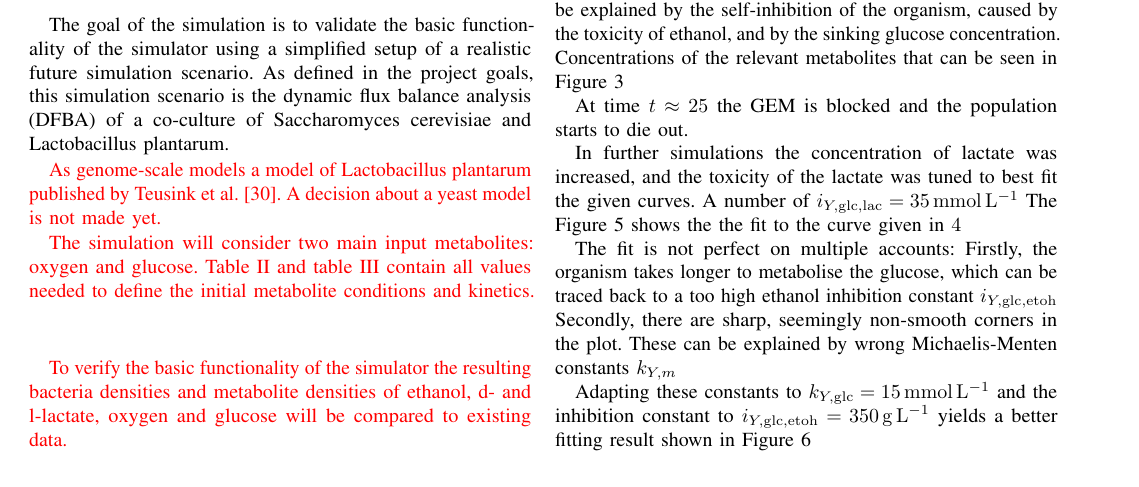
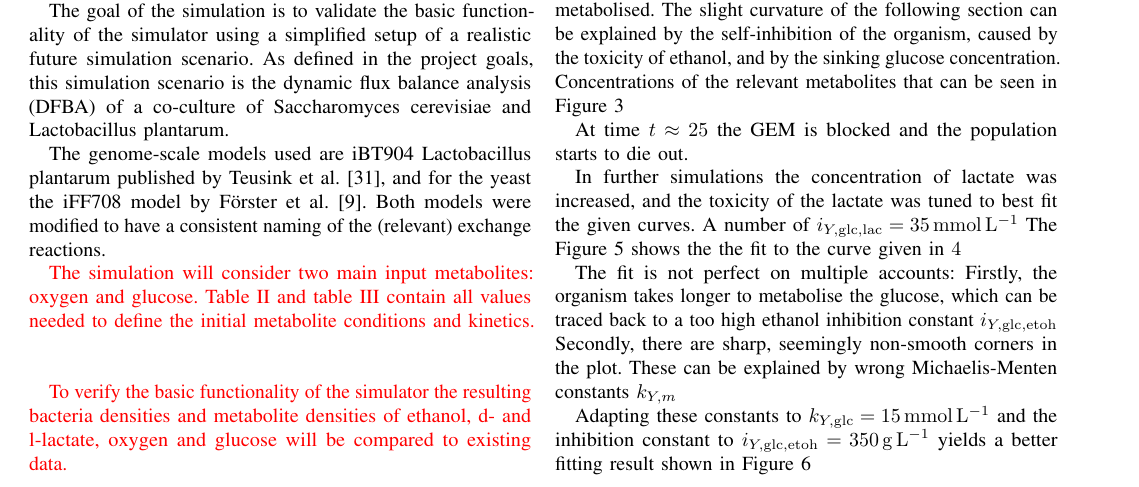
Before and after one commit to Doeme/ISB18, a LaTeX paper (final_project/final_report/final_report.tex, which reads final_project/final_report/chap_methods.tex): part of page 4 of 8, cut so that both start at the same text. Compiled offline with pdfLaTeX.

Commit message:
Mention the yeast model used

```diff
--- a/final_project/final_report/chap_methods.tex
+++ b/final_project/final_report/chap_methods.tex
@@ -386,9 +386,9 @@ The goal of the simulation is to validate the basic functionality of the simulat
 simulation scenario. As defined in the project goals, this simulation scenario is the dynamic flux balance analysis (DFBA) of a
 co-culture of Saccharomyces cerevisiae and Lactobacillus plantarum.
 
-\update{
-As genome-scale models a model of Lactobacillus plantarum published by Teusink et al. \cite{teusink_analysis_2006}. A decision about
-a yeast model is not made yet.}
+The genome-scale models used are iBT904 Lactobacillus plantarum published by Teusink et al. \cite{teusink_analysis_2006},
+and for the yeast the iFF708 model by Förster et al. \cite{Foerster01022003}.
+Both models were modified to have a consistent naming of the (relevant) exchange reactions.
 
 \update{
 The simulation will consider two main input metabolites: oxygen and glucose. Table \ref{tab:model_constants_simulation_setup} and table
```
Also changed, not shown: final_project/final_report/references.bib (+13 -0 lines).
